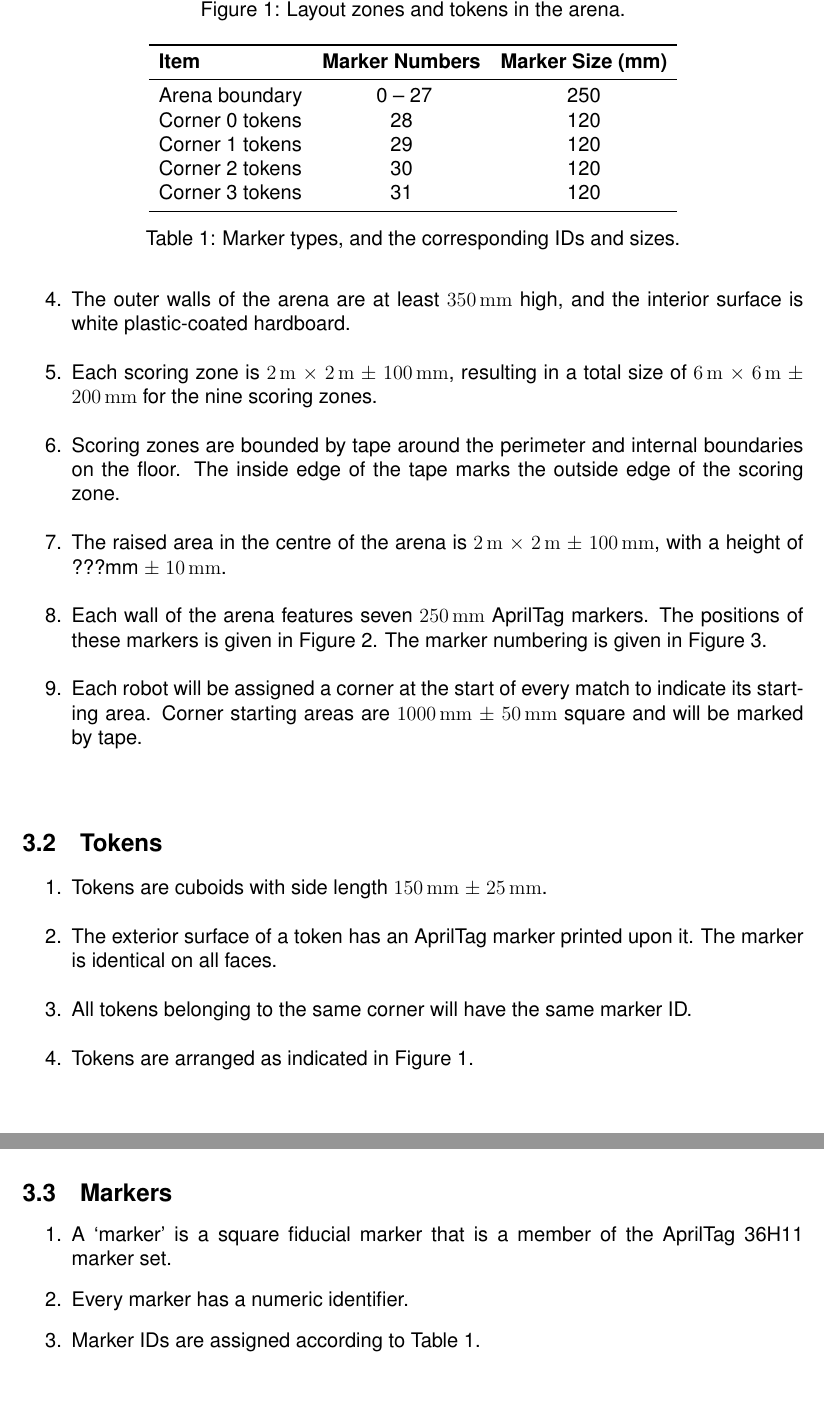
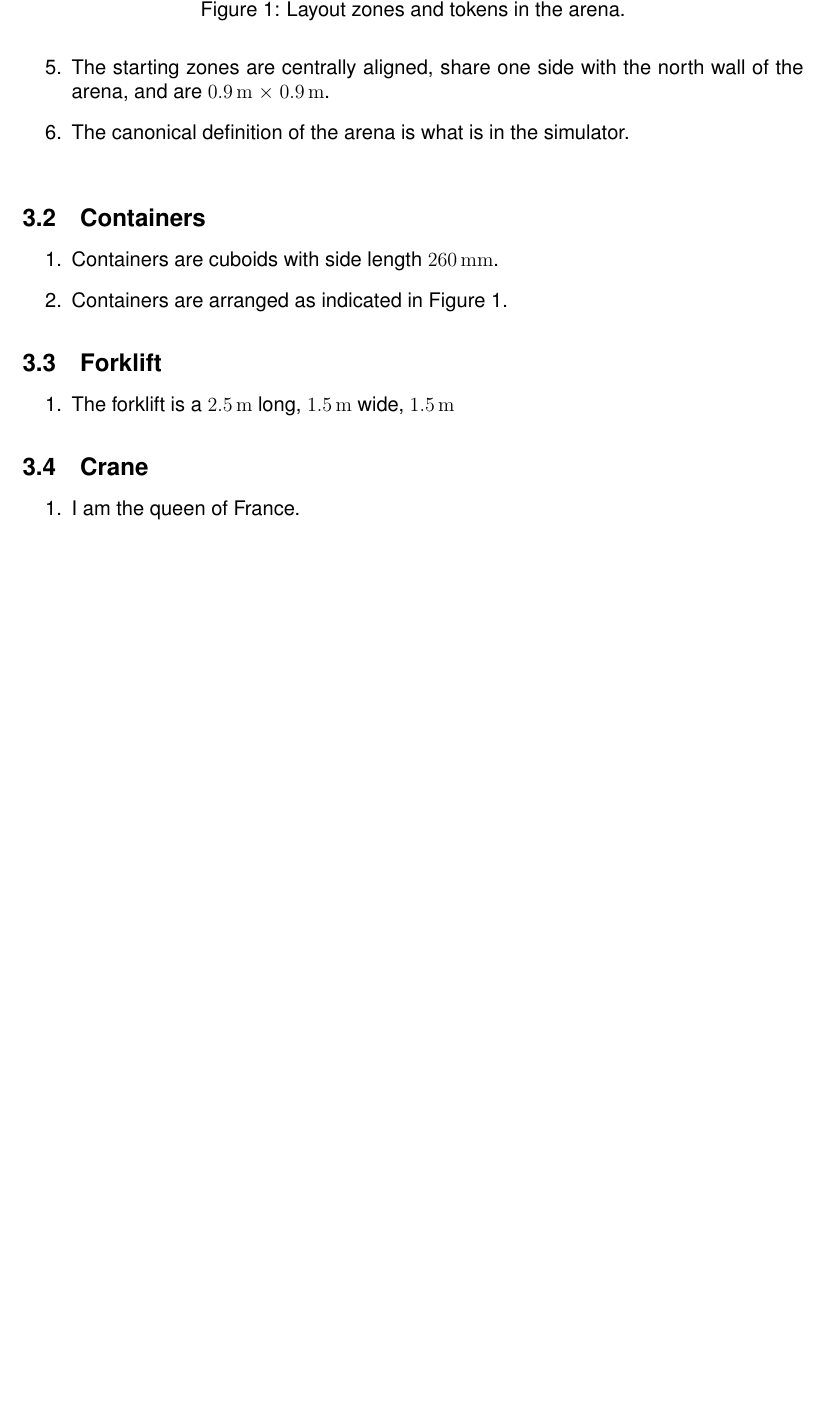
Before and after one commit to sourcebots/smallpeice-rules, a LaTeX document (rules.tex, which reads specs.tex): two parts of pages 4 and 6 of 6 before the commit and part of page 4 of 4 after it, the two joined at a grey line, cut so that both start at the same text, the shorter picture padded with empty space. Compiled offline with pdfLaTeX.

Commit message:
Outline the specs

```diff
--- a/specs.tex
+++ b/specs.tex
@@ -13,17 +11,2 @@
   \item The layout of the arena is given in Figure~\ref{fig:arena}. This
         figure is to scale.
-  \item The outer walls of the arena are at least \SI{350}{mm} high, and the
-        interior surface is white plastic-coated hardboard.
-  \item Each scoring zone is \SI{2}{m} $\times$ \SI{2}{m} $\pm$ \SI{100}{mm},
-        resulting in a total size of \SI{6}{m} $\times$ \SI{6}{m} $\pm$ \SI{200}{mm}
-        for the nine scoring zones.
-  \item Scoring zones are bounded by tape around the perimeter
-        and internal boundaries on the floor. The inside edge of the tape marks the outside
-        edge of the scoring zone.
-  \item The raised area in the centre of the arena is \SI{2}{m} $\times$ \SI{2}{m} $\pm$ \SI{100}{mm},
-        with a height of ???mm $\pm$ \SI{10}{mm}.
-  \item Each wall of the arena features seven \SI{250}{mm} AprilTag markers.
-        The positions of these markers is given in Figure~\ref{fig:sidewall}.
-        The marker numbering is given in Figure~\ref{fig:markers}.
-  \item Each robot will be assigned a corner at the start of every match to indicate its starting area.
-        Corner starting areas are \SI{1000}{mm} $\pm$ \SI{50}{mm} square and will be marked by tape.
@@ -30,3 +16,6 @@
+  \item The starting zones are centrally aligned, share one side with the
+        north wall of the arena, and are \SI{0.9}{m} $\times$ \SI{0.9}{m}.
+  \item The canonical definition of the arena is what is in the simulator.
 \end{enumerate}
 
 \begin{figure}
@@ -51,41 +28,24 @@
-  \caption{Layout of markers on the arena walls.}
-  \label{fig:markers}
-\end{figure}
-
-\subsection{Tokens}
+\subsection{Containers}
 \refstepcounter{SpecID}
-\label{spec:tokens}
+\label{spec:containers}
 
 \begin{enumerate}
-  \item Tokens are cuboids with side length \SI{150}{mm} $\pm$ \SI{25}{mm}.
-  \item The exterior surface of a token has an AprilTag marker printed upon it. The marker is identical on all faces.
-  \item All tokens belonging to the same corner will have the same marker ID.
-  \item Tokens are arranged as indicated in Figure~\ref{fig:arena}.
+  \item Containers are cuboids with side length \SI{260}{mm}.
+  \item Containers are arranged as indicated in Figure~\ref{fig:arena}.
 \end{enumerate}
 
-\begin{table}[t]
-      \centering
-      \begin{tabular}{lcc}
-            \toprule
-            \textbf{Item} & \textbf{Marker Numbers} & \textbf{Marker Size (mm)} \\
-            \midrule
-            Arena boundary & {} 0 -- 27 & 250 \\
-            Corner 0 tokens & 28 & 120 \\
-            Corner 1 tokens & 29 & 120 \\
-            Corner 2 tokens & 30 & 120 \\
-            Corner 3 tokens & 31 & 120 \\
-            \bottomrule
-      \end{tabular}
-      \caption{Marker types, and the corresponding IDs and sizes.}
-      \label{tab:markers}
-\end{table}
-
-\subsection{Markers}
+\subsection{Forklift}
 \refstepcounter{SpecID}
-\label{spec:marker}
+\label{spec:forklift}
 
 \begin{enumerate}
-  \item A `marker' is a square fiducial marker that is a member of the AprilTag 36H11 marker set.
-  \item Every marker has a numeric identifier.
-  \item Marker IDs are assigned according to Table~\ref{tab:markers}.
+  \item The forklift is a \SI{2.5}{m} long, \SI{1.5}{m} wide, \SI{1.5}{m}
 \end{enumerate}
+
+\subsection{Crane}
+\refstepcounter{SpecID}
+\label{spec:crane}
+
+\begin{enumerate}
+  \item I am the queen of France.
+\end{enumerate}
```
Also changed, not shown: specs.tex (19 more changed lines).
